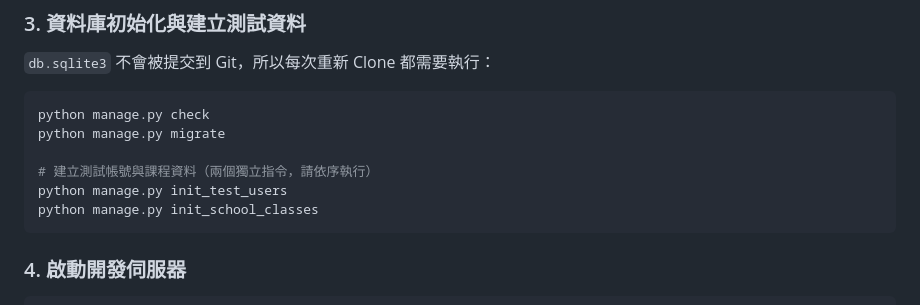
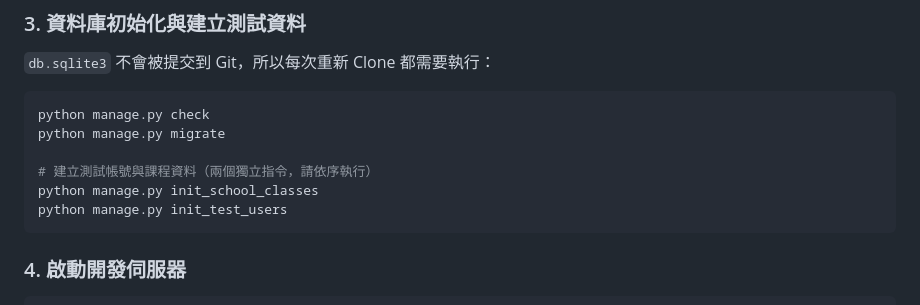
Before and after one commit to 11356042/personal_schedule, a Markdown page: README.md, the part around the change. GitHub-like rendering.

Commit message:
Fix order of commands in README

````diff
--- a/README.md
+++ b/README.md
@@ -72,8 +72,8 @@ python manage.py check
 python manage.py migrate
 
 # 建立測試帳號與課程資料（兩個獨立指令，請依序執行）
+python manage.py init_school_classes
 python manage.py init_test_users
-python manage.py init_school_classes
 ```
 
 ### 4. 啟動開發伺服器
````
